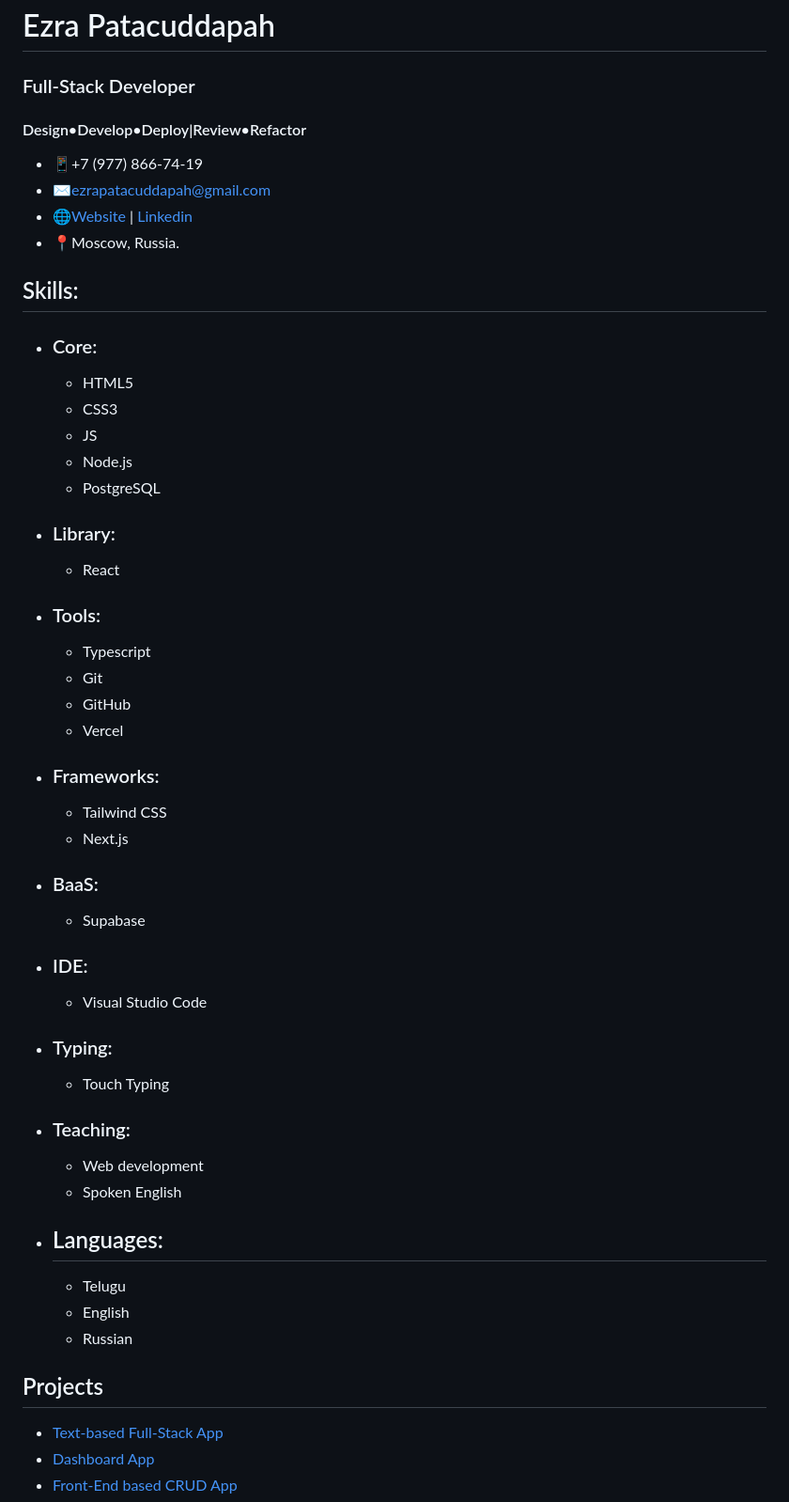
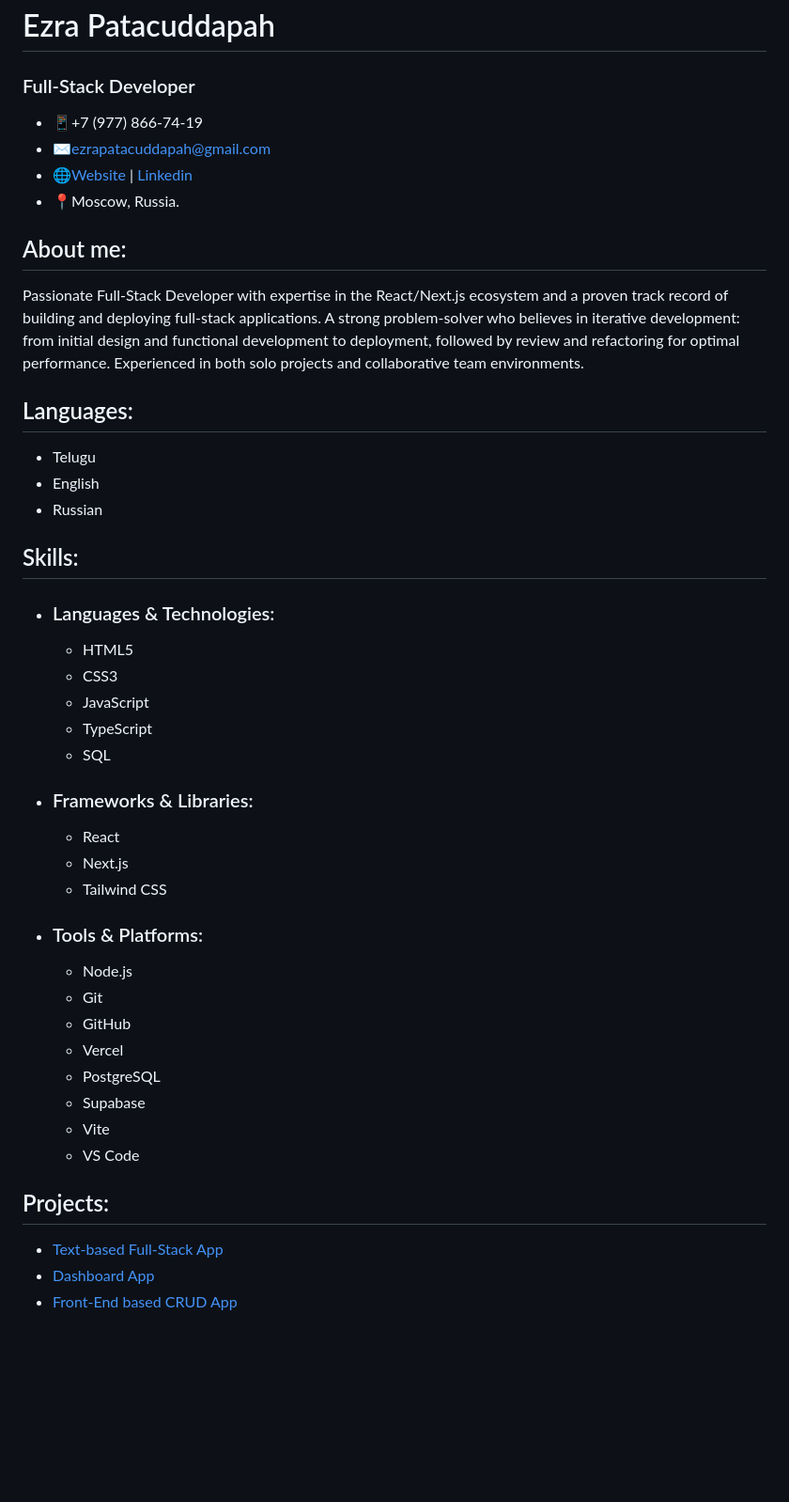
Before and after one commit to Ezra-Patacuddapah/ezra-patacuddapah, a Markdown page: README.md, the part around one of its changes. Shown at 94% size. Drawn GitHub-style; blank space fills up the shorter version.

```diff
--- a/README.md
+++ b/README.md
@@ -2,45 +2,44 @@
 
 # Ezra Patacuddapah
 ### Full-Stack Developer
-#### Design•Develop•Deploy|Review•Refactor
+
 - 📱+7 (977) 866-74-19
 - ✉️[ezrapatacuddapah@gmail.com](ezrapatacuddapah@gmail.com)
 - 🌐[Website](https://ezradev.vercel.app) | [Linkedin](https://www.linkedin.com/in/ezra-patacuddapah-11b194363/)
 - 📍Moscow, Russia.
 
+## About me:
+Passionate Full-Stack Developer with expertise in the React/Next.js ecosystem and a proven track record of building and deploying full-stack applications. A strong problem-solver who believes in iterative development: from initial design and functional development to deployment, followed by review and refactoring for optimal performance. Experienced in both solo projects and collaborative team environments.
+
+## Languages:
+- Telugu
+- English
+- Russian
 
 ## Skills:
-  - ### Core:
-      - HTML5
-      - CSS3
-      - JS
-      - Node.js
-      - PostgreSQL
-  - ### Library:
-      - React
-  - ### Tools:
-      - Typescript
-      - Git
-      - GitHub
-      - Vercel
-  - ### Frameworks:
-      - Tailwind CSS
-      - Next.js
-  - ### BaaS:
-      - Supabase
-  - ### IDE:
-      - Visual Studio Code
-  - ### Typing:
-      - Touch Typing
-  - ### Teaching:
-      - Web development
-      - Spoken English
-- ## Languages:
-    - Telugu
-    - English
-    - Russian
+- ### Languages & Technologies:
+  - HTML5
+  - CSS3
+  - JavaScript
+  - TypeScript
+  - SQL
 
-## Projects
+- ### Frameworks & Libraries:
+  - React
+  - Next.js
+  - Tailwind CSS
+
+- ### Tools & Platforms:
+  - Node.js
+  - Git
+  - GitHub
+  - Vercel
+  - PostgreSQL
+  - Supabase
+  - Vite
+  - VS Code
+
+## Projects:
 - [Text-based Full-Stack App](https://github.com/Ezra-Patacuddapah/my-app)
 - [Dashboard App](https://github.com/Ezra-Patacuddapah/nextjs-dashboard)
 - [Front-End based CRUD App](https://github.com/Ezra-Patacuddapah/rtt)
```
Also changed, not shown: other parts of README.md (+11 -30 lines).
